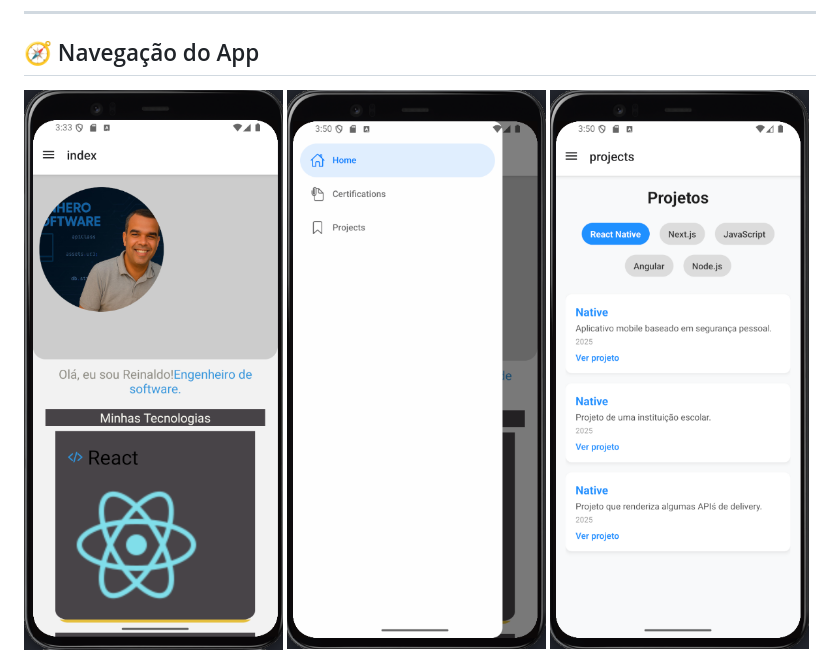
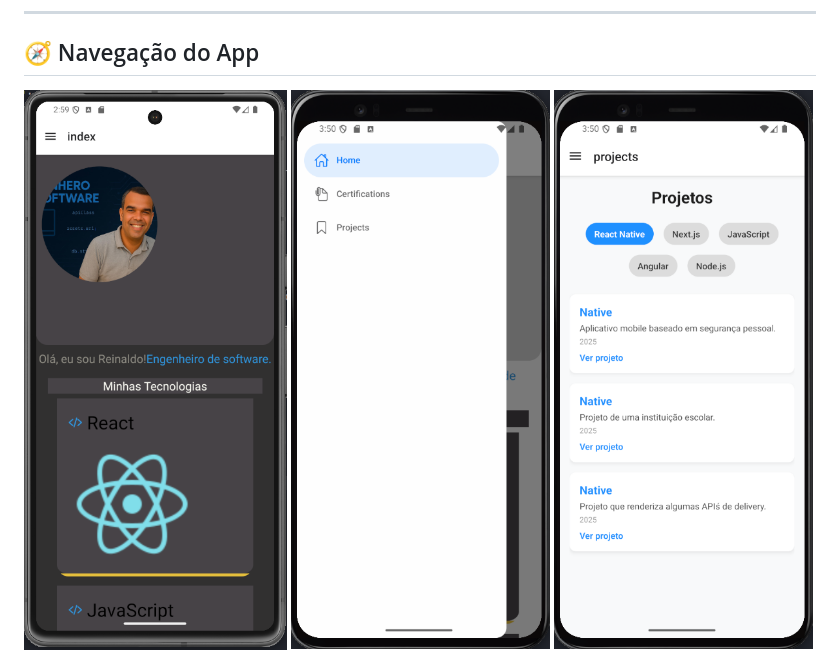
Before and after one commit to reinaldoper/about-mobile, a Markdown page: README.md, the part around the change. Drawn GitHub-style; pictures changed too: assets/images/home1.png (added).

```diff
--- a/README.md
+++ b/README.md
@@ -8,7 +8,7 @@ O app exibe minhas **tecnologias dominadas**, **certificados conquistados** e **
 
 ## 🧭 Navegação do App
 
-![home](./assets/images/home.png)
+![home](./assets/images/home1.png)
 ![screen](./assets/images/nav_bar.png)
 ![projects](./assets/images/projetos.png)
 ![certificates](./assets/images/certificates.png)
```
Also changed, not shown: 2 other files.
